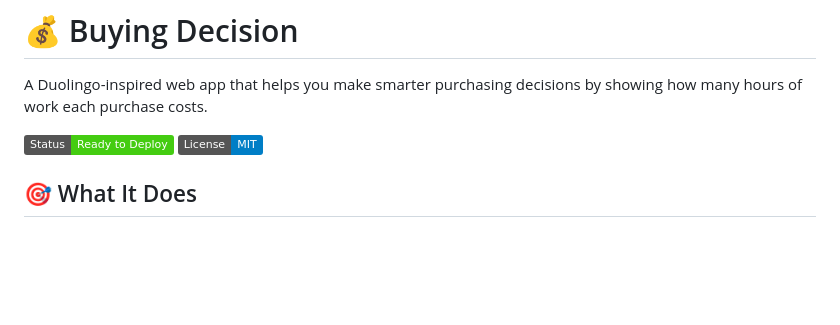
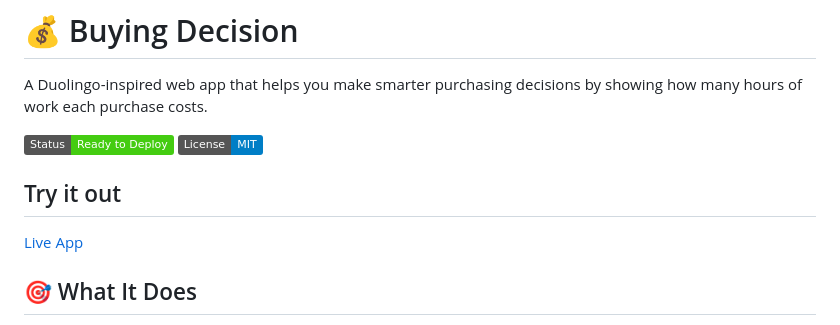
Before and after one commit to JnaneshD/buying-decision, a Markdown page: README.md, the part around the change. GitHub-like rendering; badges without logos; blank space fills up the shorter version.

Commit message:
Add 'Try it out' section with live app link
Added a section to the README for trying out the live app.

```diff
--- a/README.md
+++ b/README.md
@@ -4,6 +4,9 @@ A Duolingo-inspired web app that helps you make smarter purchasing decisions by
 
 ![Preview](https://img.shields.io/badge/Status-Ready%20to%20Deploy-brightgreen)
 ![License](https://img.shields.io/badge/License-MIT-blue)
+
+## Try it out
+[Live App](https://buycheck.netlify.app/)
 
 ## 🎯 What It Does
 
```
